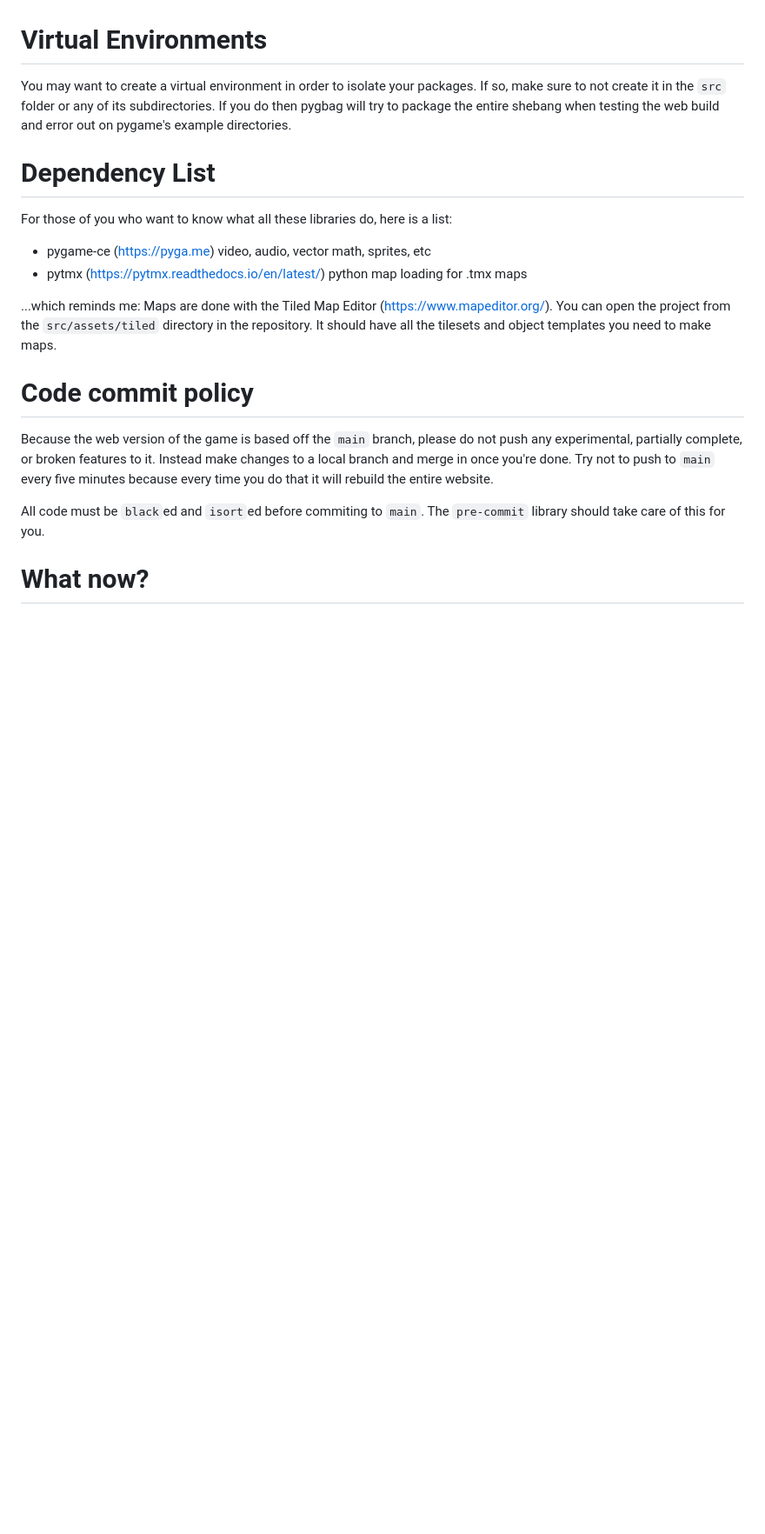
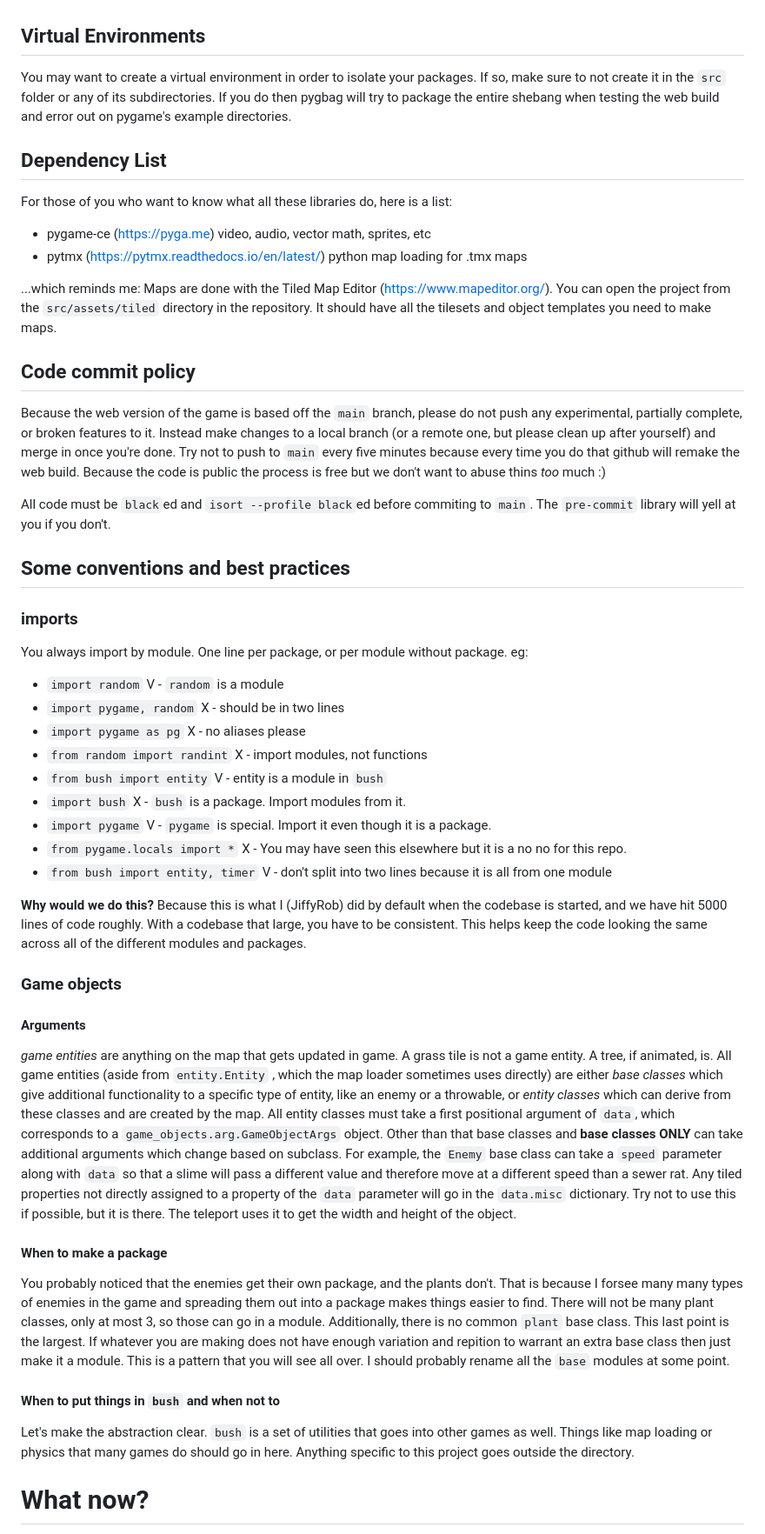
Before and after one commit to JiffyRob/Treds-Adventure-v2, a Markdown page: setup.md, the part around one of its changes. Shown at 87% size. Rendered like a GitHub page; blank space fills up the shorter version.

```diff
--- a/setup.md
+++ b/setup.md
@@ -13,10 +13,10 @@ Welcome to the development team!  Here is how to set things up to get coding.  T
 9. `cd src` to go to the code directory and `python main.py` to run the game
 10. (Optional) Run `pygbag src` and then go to the url `localhost:8000`.  This should show the game on browser.  Note that it has been tested in chroe, brave, and firefox.  It doesn't work in teh debian stable version of firefox.
 
-# Virtual Environments
+## Virtual Environments
 You may want to create a virtual environment in order to isolate your packages.  If so, make sure to not create it in the `src` folder or any of its subdirectories.  If you do then pygbag will try to package the entire shebang when testing the web build and error out on pygame's example directories.
 
-# Dependency List
+## Dependency List
 For those of you who want to know what all these libraries do, here is a list:
  - pygame-ce (https://pyga.me) video, audio, vector math, sprites, etc
  - pytmx (https://pytmx.readthedocs.io/en/latest/) python map loading for .tmx maps
@@ -24,10 +24,35 @@ For those of you who want to know what all these libraries do, here is a list:
 ...which reminds me:
 Maps are done with the Tiled Map Editor (https://www.mapeditor.org/).  You can open the project from the `src/assets/tiled` directory in the repository.  It should have all the tilesets and object templates you need to make maps.
 
-# Code commit policy
-Because the web version of the game is based off the `main` branch, please do not push any experimental, partially complete, or broken features to it.  Instead make changes to a local branch and merge in once you're done.  Try not to push to `main` every five minutes because every time you do that it will rebuild the entire website.
+## Code commit policy
+Because the web version of the game is based off the `main` branch, please do not push any experimental, partially complete, or broken features to it.  Instead make changes to a local branch (or a remote one, but please clean up after yourself) and merge in once you're done.  Try not to push to `main` every five minutes because every time you do that github will remake the web build.  Because the code is public the process is free but we don't want to abuse thins *too* much :)
 
-All code must be `black`ed and `isort`ed before commiting to `main`.  The `pre-commit` library should take care of this for you.
+All code must be `black`ed and `isort --profile black`ed before commiting to `main`.  The `pre-commit` library will yell at you if you don't.
+
+## Some conventions and best practices
+### imports
+You always import by module.  One line per package, or per module without package.  eg:
+ - `import random` V - `random` is a module
+ - `import pygame, random` X - should be in two lines
+ - `import pygame as pg` X - no aliases please
+ - `from random import randint` X - import modules, not functions
+ - `from bush import entity` V - entity is a module in `bush`
+ - `import bush` X - `bush` is a package.  Import modules from it.
+ - `import pygame` V - `pygame` is special.  Import it even though it is a package.
+ - `from pygame.locals import *` X - You may have seen this elsewhere but it is a no no for this repo.
+ - `from bush import entity, timer` V - don't split into two lines because it is all from one module
+
+**Why would we do this?**  Because this is what I (JiffyRob) did by default when the codebase is started, and we have hit 5000 lines of code roughly.  With a codebase that large, you have to be consistent.  This helps keep the code looking the same across all of the different modules and packages.
+
+### Game objects
+#### Arguments
+*game entities* are anything on the map that gets updated in game.  A grass tile is not a game entity.  A tree, if animated, is.  All game entities (aside from `entity.Entity` , which the map loader sometimes uses directly) are either *base classes* which give additional functionality to a specific type of entity, like an enemy or a throwable, or *entity classes* which can derive from these classes and are created by the map.  All entity classes must take a first positional argument of `data`, which corresponds to a `game_objects.arg.GameObjectArgs` object.  Other than that base classes and **base classes ONLY** can take additional arguments which change based on subclass.  For example, the `Enemy` base class can take a `speed` parameter along with `data` so that a slime will pass a different value and therefore move at a different speed than a sewer rat.  Any tiled properties not directly assigned to a property of the `data` parameter will go in the `data.misc` dictionary.  Try not to use this if possible, but it is there.  The teleport uses it to get the width and height of the object.
+
+#### When to make a package
+You probably noticed that the enemies get their own package, and the plants don't.  That is because I forsee many many types of enemies in the game and spreading them out into a package makes things easier to find.  There will not be many plant classes, only at most 3, so those can go in a module.  Additionally, there is no common `plant` base class.  This last point is the largest.  If whatever you are making does not have enough variation and repition to warrant an extra base class then just make it a module.  This is a pattern that you will see all over.  I should probably rename all the `base` modules at some point.
+
+#### When to put things in `bush` and when not to
+Let's make the abstraction clear.  `bush` is a set of utilities that goes into other games as well.  Things like map loading or physics that many games do should go in here.  Anything specific to this project goes outside the directory.
 
 # What now?
 Congrats!  You now should be able to add code in and commit it.  Right now we use the honor system, (if you have write privs) so make sure to test things before pushing to main.  As to what you can code in to contribute, look around in issues or the roadmap at the bottom of the readme.
```
Also changed, not shown: other parts of setup.md (+3 -3 lines), repo-guide.md (+33 -25 lines).
